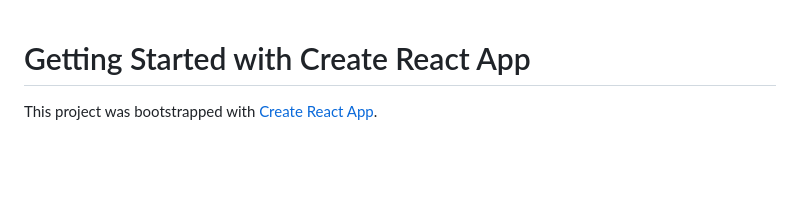
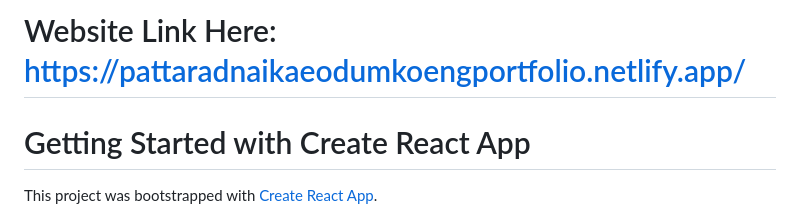
Before and after one commit to 23Coffee/Website_Project, a Markdown page: portfolio/README.md, the part around the change. GitHub-like rendering; blank space fills up the shorter version.

```diff
--- a/portfolio/README.md
+++ b/portfolio/README.md
@@ -1,3 +1,6 @@
+# Website Link Here: https://pattaradnaikaeodumkoengportfolio.netlify.app/
+
+
 # Getting Started with Create React App
 
 This project was bootstrapped with [Create React App](https://github.com/facebook/create-react-app).
```
